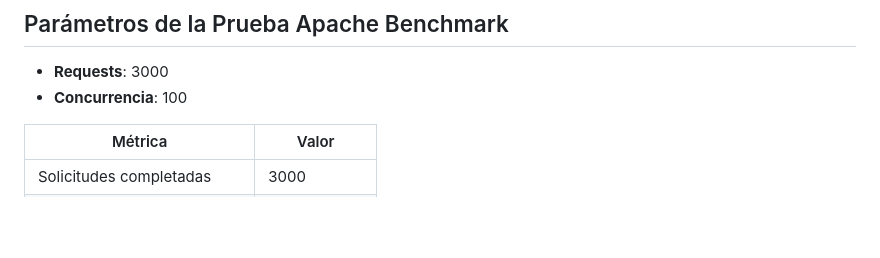
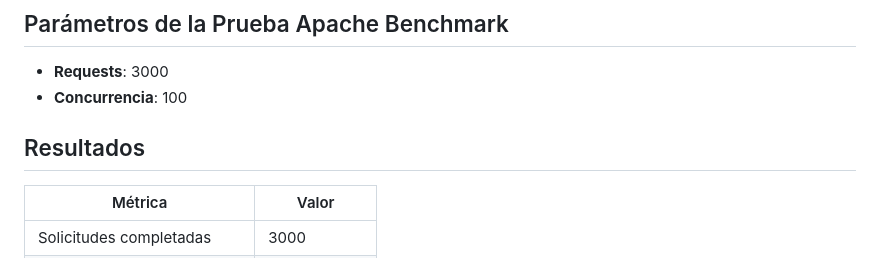
Before and after one commit to melnotte/HPC, a Markdown page: Tarea #995/reporte.md, the part around the change. GitHub-like rendering; blank space fills up the shorter version.

```diff
--- a/Tarea #995/reporte.md
+++ b/Tarea #995/reporte.md
@@ -78,6 +78,8 @@ flowchart LR
 - **Requests**: 3000
 - **Concurrencia**: 100
 
+## Resultados
+
 | Métrica                     | Valor            |
 |-----------------------------|------------------|
 | Solicitudes completadas     | 3000             |
```
